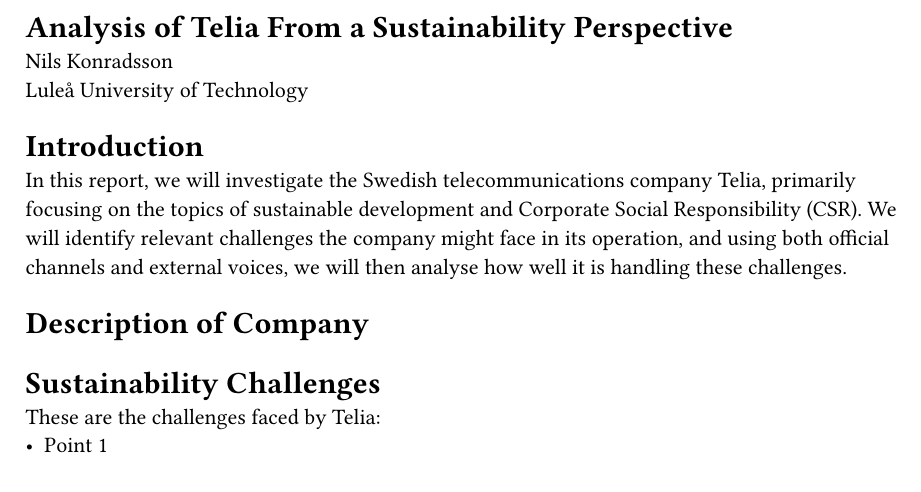
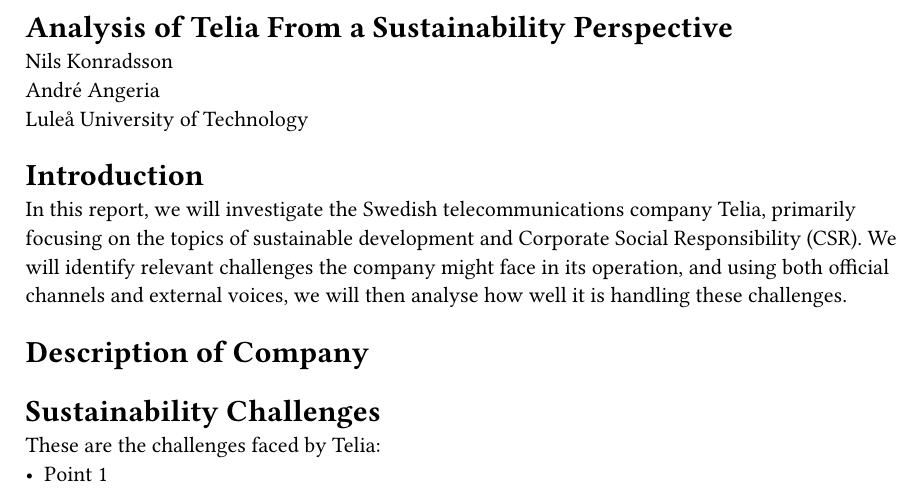
Before and after one commit to Angee47/m2-report, a Typst document (report.typ): part of the page, cut so that both start at the same text. Compiled offline with Typst 0.15.

Commit message:
works so far

```diff
--- a/report.typ
+++ b/report.typ
@@ -7,6 +7,7 @@
 = Analysis of Telia From a Sustainability Perspective
 
 Nils Konradsson \
+André Angeria \
 // (add your names here) \
 Luleå University of Technology
 
```
